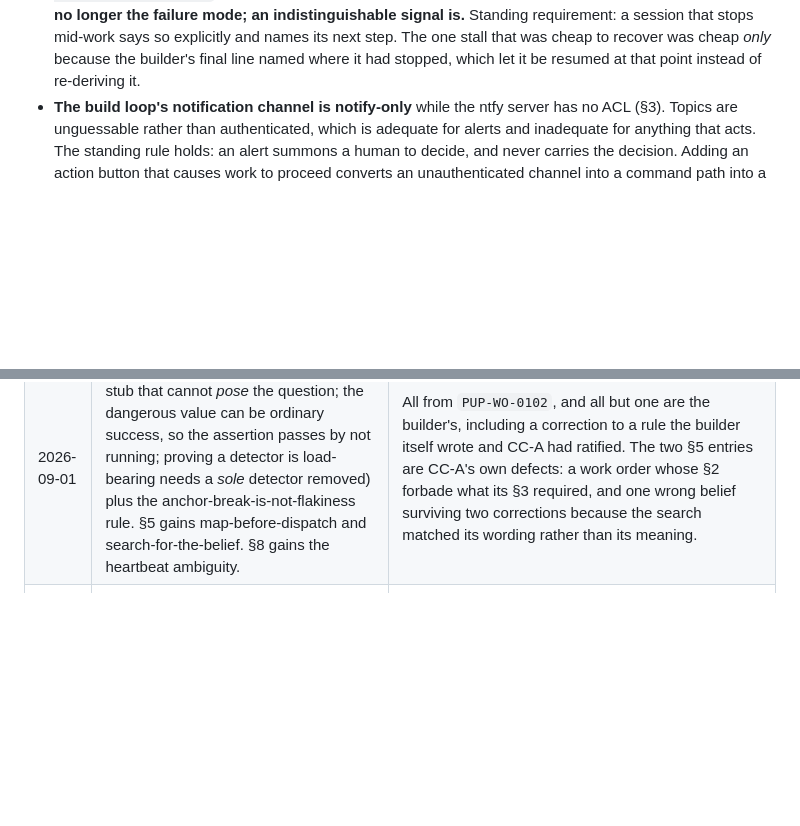
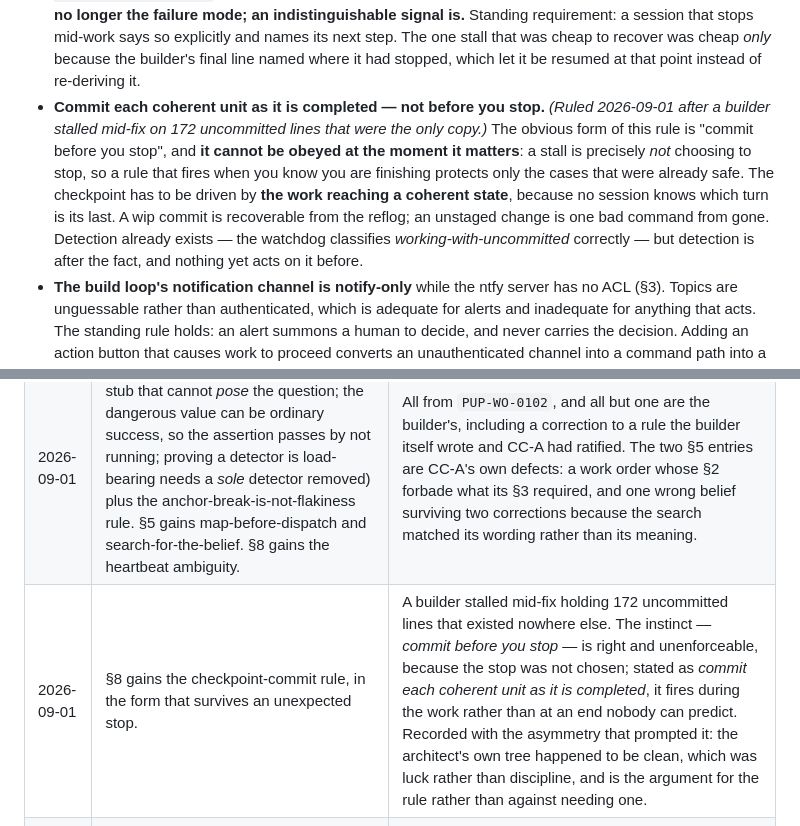
Before and after one commit to ikthys777/PupPad, a Markdown page: docs/architecture.md, 2 parts joined by grey strips. Drawn GitHub-style; blank space fills up the shorter version.

Commit message:
docs: commit each coherent unit, not "before you stop"
A builder stalled mid-fix holding 172 insertions and 65 deletions that existed
nowhere but its working tree. Nothing in the work order told it to commit before
stopping, and the exposure was real: a wip commit is recoverable from the reflog,
an unstaged change is one bad command from gone.

The obvious rule is "commit before you stop." It is the right instinct and the
wrong form, because IT CANNOT BE OBEYED AT THE MOMENT IT MATTERS — a stall is
precisely not choosing to stop, so a rule triggered by knowing you are finishing
protects only the cases that were already safe. The builder did not decline to
commit; it never reached the point where committing was next.

The form that survives an unexpected stop is: commit each coherent unit as it is
completed. The checkpoint is driven by the work reaching a coherent state, not by
a decision to stop, because no session knows which turn is its last.

Detection already exists — the watchdog classifies working-with-uncommitted
correctly — but detection is after the fact and nothing yet acts on it before.
Flagged as a candidate for §5's discipline-into-CI rule rather than left as
something to remember.

Recorded with the asymmetry that prompted it: CC-A's tree happened to be clean
and its liveness writeup survived a stall it never had. That is luck, not
discipline, and it is the argument for the rule.

Co-Authored-By: Claude Opus 5 (1M context) <noreply@anthropic.com>
Claude-Session: https://claude.ai/code/session_01Mu6LvivxSVLtkgUKxEGn5s

```diff
--- a/docs/architecture.md
+++ b/docs/architecture.md
@@ -315,6 +315,16 @@ at all. If that does not feel good, the networked version will not either.
   mid-work says so explicitly and names its next step. The one stall that was cheap
   to recover was cheap *only* because the builder's final line named where it had
   stopped, which let it be resumed at that point instead of re-deriving it.
+- **Commit each coherent unit as it is completed — not before you stop.** *(Ruled
+  2026-09-01 after a builder stalled mid-fix on 172 uncommitted lines that were the
+  only copy.)* The obvious form of this rule is "commit before you stop", and **it
+  cannot be obeyed at the moment it matters**: a stall is precisely *not* choosing to
+  stop, so a rule that fires when you know you are finishing protects only the cases
+  that were already safe. The checkpoint has to be driven by **the work reaching a
+  coherent state**, because no session knows which turn is its last. A wip commit is
+  recoverable from the reflog; an unstaged change is one bad command from gone.
+  Detection already exists — the watchdog classifies *working-with-uncommitted*
+  correctly — but detection is after the fact, and nothing yet acts on it before.
 - **The build loop's notification channel is notify-only** while the ntfy server has
   no ACL (§3). Topics are unguessable rather than authenticated, which is adequate
   for alerts and inadequate for anything that acts. The standing rule holds: an
@@ -367,6 +377,7 @@ The *build process* is governed by `dual-cc-session-design-v2.md` (2026-08-29):
 | 2026-09-01 | §5: feedback becomes per-work-order (`docs/feedback/<WO-id>.md`) and the freeze covers every file a work order names as a deliverable, not only code. `docs/FEEDBACK.md` migrated to `docs/feedback/PUP-WO-0100.md`; `PUP-WO-0000`'s transcript recovered to `docs/findings/PUP-WO-0000-adversarial.md`. | Two defects from `PUP-WO-0100`, one on each side. **The naming defect was CC-A's:** the two-artifact ruling made transcripts durable but left feedback a single rolling file, so the builder — following it exactly — destroyed the previous work order's record at the tip on the rule's first application. **The freeze defect was CC-B's**, self-reported and led with: it froze the code and rewrote its feedback mid-pass, so the red demonstrations and the determinism justification went unreviewed. Both are cases of a rule being right in intent and underspecified in scope. |
 | 2026-09-01 | **§6.1 added — the offline read is origin-wide too.** §5 gains two rulings: deploy ordering enforced by the workflow rather than by prose (with every published copy checked in the run that publishes it), and the standing question *"what legitimate behaviour does this fix now refuse?"* | `PUP-WO-0101`'s second adversarial pass. §6 documented only the *reap* and was incomplete in a way that **read as complete**, which is the more dangerous kind: it invited the conclusion that prefix-bounding the reap closed the hazard. The read makes the promoted copy serve the test build's bytes offline — invariant 7 falsified by the invariant's own stated test, with every check green. The ordering ruling comes from the same pass: `refs/heads/stable` still carries the origin-wide reaper, so a paragraph was the only thing standing between a flip and a deleted cache. All three points in §6.1 are the builder's, ratified substantially as written. |
 | 2026-09-01 | §6.1 point 2 gains three refinements (a stub that cannot *pose* the question; the dangerous value can be ordinary success, so the assertion passes by not running; proving a detector is load-bearing needs a *sole* detector removed) plus the anchor-break-is-not-flakiness rule. §5 gains map-before-dispatch and search-for-the-belief. §8 gains the heartbeat ambiguity. | All from `PUP-WO-0102`, and all but one are the builder's, including a correction to a rule the builder itself wrote and CC-A had ratified. The two §5 entries are CC-A's own defects: a work order whose §2 forbade what its §3 required, and one wrong belief surviving two corrections because the search matched its wording rather than its meaning. |
+| 2026-09-01 | §8 gains the checkpoint-commit rule, in the form that survives an unexpected stop. | A builder stalled mid-fix holding 172 uncommitted lines that existed nowhere else. The instinct — *commit before you stop* — is right and unenforceable, because the stop was not chosen; stated as *commit each coherent unit as it is completed*, it fires during the work rather than at an end nobody can predict. Recorded with the asymmetry that prompted it: the architect's own tree happened to be clean, which was luck rather than discipline, and is the argument for the rule rather than against needing one. |
 | 2026-09-01 | §10 gains three open questions: the northstar §5 CDN contradiction, the cleartext anon key reachable while locked, and network-first versus the cold-start budget. | All three are defects in **PupPad as it stands today**, not in the games work, surfaced by P0. The first is explicitly *not* amended here — a change to a northstar non-goal is re-ratified there (§1), and CC-A does not hold that authority. Roadmap P6 is where they get built once ruled. |
 
 ## 12. Provenance
```
Also changed, not shown: docs/roadmap.md (+3 -0 lines).
